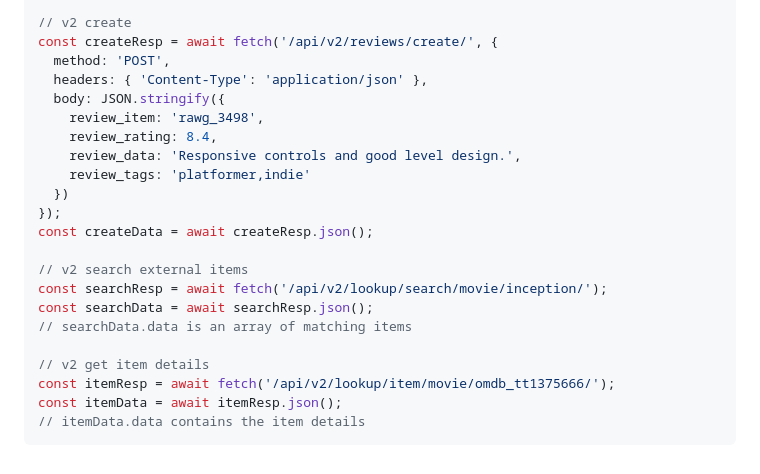
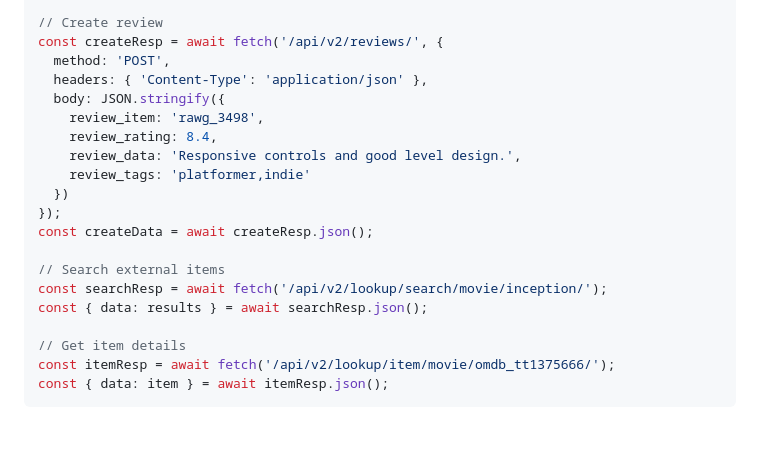
Before and after one commit to batman-nair/CriticApp, a Markdown page: docs/API_ENDPOINTS.md, the part around one of its changes. Drawn GitHub-style; blank space fills up the shorter version.

````diff
--- a/docs/API_ENDPOINTS.md
+++ b/docs/API_ENDPOINTS.md
@@ -124,6 +123,6 @@ const checkData = await checkResp.json();
 
-// v2 create
-const createResp = await fetch('/api/v2/reviews/create/', {
+// Create review
+const createResp = await fetch('/api/v2/reviews/', {
   method: 'POST',
   headers: { 'Content-Type': 'application/json' },
   body: JSON.stringify({
@@ -135,13 +134,11 @@ const createResp = await fetch('/api/v2/reviews/create/', {
 });
 const createData = await createResp.json();
 
-// v2 search external items
+// Search external items
 const searchResp = await fetch('/api/v2/lookup/search/movie/inception/');
-const searchData = await searchResp.json();
-// searchData.data is an array of matching items
+const { data: results } = await searchResp.json();
 
-// v2 get item details
+// Get item details
 const itemResp = await fetch('/api/v2/lookup/item/movie/omdb_tt1375666/');
-const itemData = await itemResp.json();
-// itemData.data contains the item details
+const { data: item } = await itemResp.json();
 ```
````
Also changed, not shown: other parts of docs/API_ENDPOINTS.md (+58 -59 lines), docs/API_MIGRATION_GUIDE.md (added, +233 -0 lines).
